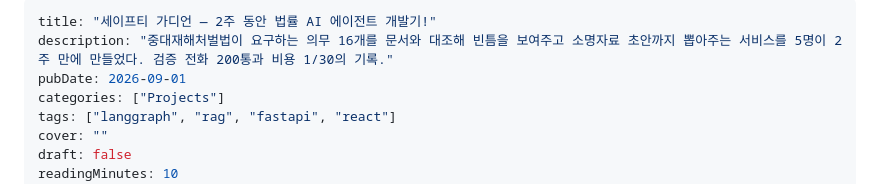
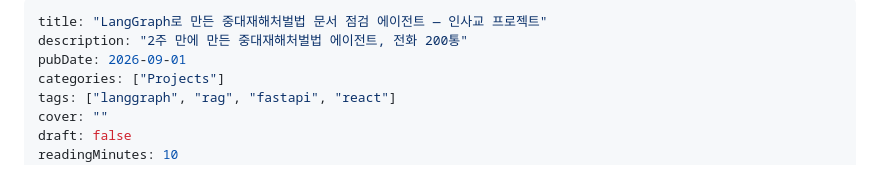
Before and after one commit to bottari-KR/bottari-KR.github.io, a Markdown page: posts/2026-07-31-safety-guardian.md, the part around the change. Rendered like a GitHub page.

```diff
--- a/posts/2026-07-31-safety-guardian.md
+++ b/posts/2026-07-31-safety-guardian.md
@@ -1,6 +1,6 @@
 ---
-title: "세이프티 가디언 — 2주 동안 법률 AI 에이전트 개발기!"
-description: "중대재해처벌법이 요구하는 의무 16개를 문서와 대조해 빈틈을 보여주고 소명자료 초안까지 뽑아주는 서비스를 5명이 2주 만에 만들었다. 검증 전화 200통과 비용 1/30의 기록."
+title: "LangGraph로 만든 중대재해처벌법 문서 점검 에이전트 — 인사교 프로젝트"
+description: "2주 만에 만든 중대재해처벌법 에이전트, 전화 200통"
 pubDate: 2026-09-01
 categories: ["Projects"]
 tags: ["langgraph", "rag", "fastapi", "react"]
```
Also changed, not shown: posts/2026-09-18-ralphthon-2026.md (+2 -2 lines).
